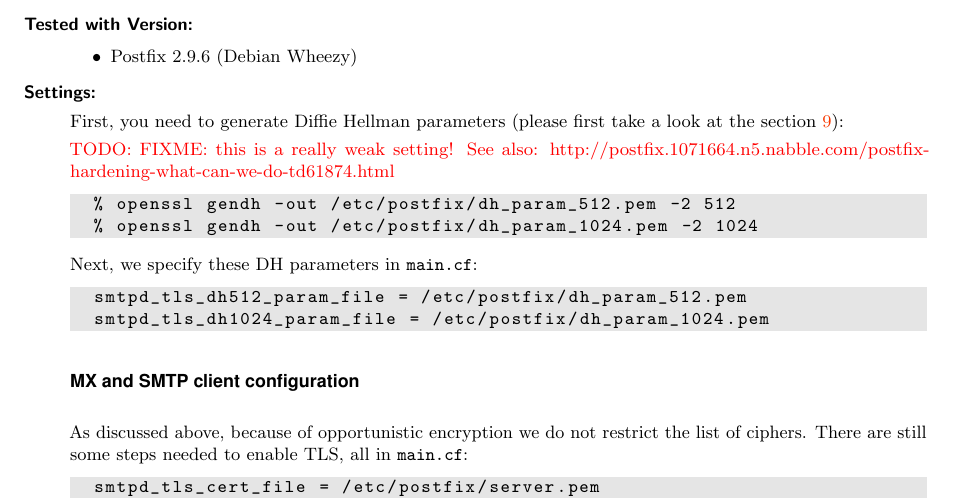
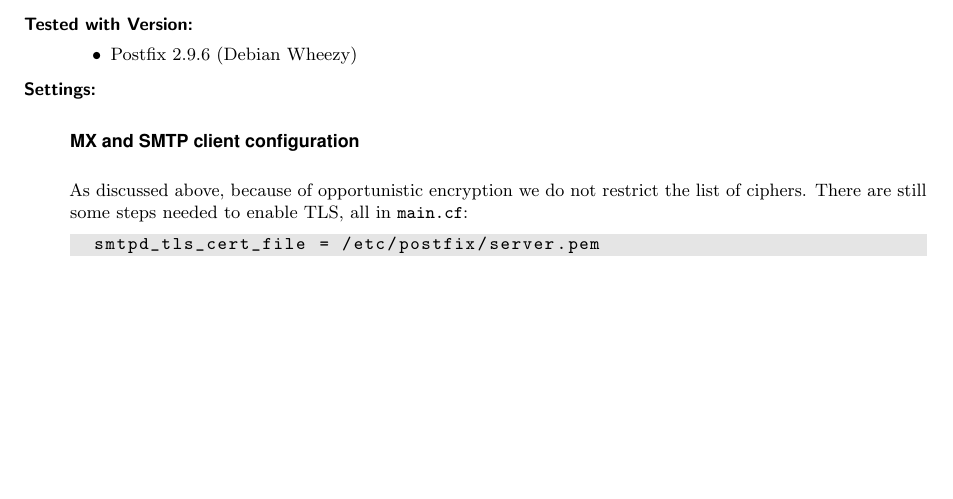
Before and after one commit to BetterCrypto/Applied-Crypto-Hardening, a LaTeX document (src/applied-crypto-hardening.tex, which reads src/practical_settings/mailserver.tex): part of page 18 of 37 before the commit and part of page 18 of 36 after it, cut so that both start at the same text, the shorter picture padded with empty space. Compiled offline with pdfLaTeX.

Commit message:
postfix: remove DH param generation step

```diff
--- a/src/practical_settings/mailserver.tex
+++ b/src/practical_settings/mailserver.tex
@@ -137,20 +137,35 @@ mode, because the alternative is plain text transmission.
 
 \item[Settings:] \mbox{}
 
-First, you need to generate Diffie Hellman parameters (please first take a look at the section \ref{section:RNGs}):
+%% I (cm) consider the generation of own DH parameters to be voodoo until
+%% someone can explain the contrary. They are, after all, public, and
+%% I found no research that would show that long-term use of a
+%% parameter set would weaken the DH exchange. Also notice that IPSEC
+%% uses fixed parameter sets only.
+%&
+%% also notice the following comment from  src/tls/tls_dh.c:
+%% * Compiled-in EDH primes (the compiled-in generator is always 2). These are
+%% * used when no parameters are explicitly loaded from a site-specific file.
+%% *
+%% * 512-bit parameters are used for export ciphers, and 1024-bit parameters are
+%% * used for non-export ciphers. An ~80-bit strong EDH key exchange is really
+%% * too weak to protect 128+ bit keys, but larger DH primes are
+%% * computationally expensive. When greater security is required, use EECDH.
 
-\todo{FIXME: this is a really weak setting! See also: http://postfix.1071664.n5.nabble.com/postfix-hardening-what-can-we-do-td61874.html}
-\begin{lstlisting}[breaklines]
-  % openssl gendh -out /etc/postfix/dh_param_512.pem -2 512
-  % openssl gendh -out /etc/postfix/dh_param_1024.pem -2 1024
-\end{lstlisting}
+%% First, you need to generate Diffie Hellman parameters (please first take a look at the section \ref{section:RNGs}):
 
-Next, we specify these DH parameters in \verb|main.cf|:
+%% \todo{FIXME: this is a really weak setting! See also: http://postfix.1071664.n5.nabble.com/postfix-hardening-what-can-we-do-td61874.html}
+%% \begin{lstlisting}[breaklines]
+%%   % openssl gendh -out /etc/postfix/dh_param_512.pem -2 512
+%%   % openssl gendh -out /etc/postfix/dh_param_1024.pem -2 1024
+%% \end{lstlisting}
 
-\begin{lstlisting}[breaklines]
-  smtpd_tls_dh512_param_file = /etc/postfix/dh_param_512.pem
-  smtpd_tls_dh1024_param_file = /etc/postfix/dh_param_1024.pem
-\end{lstlisting}
+%% Next, we specify these DH parameters in \verb|main.cf|:
+
+%% \begin{lstlisting}[breaklines]
+%%   smtpd_tls_dh512_param_file = /etc/postfix/dh_param_512.pem
+%%   smtpd_tls_dh1024_param_file = /etc/postfix/dh_param_1024.pem
+%% \end{lstlisting}
 
 \paragraph*{MX and SMTP client configuration}\mbox{}\\
 
```
